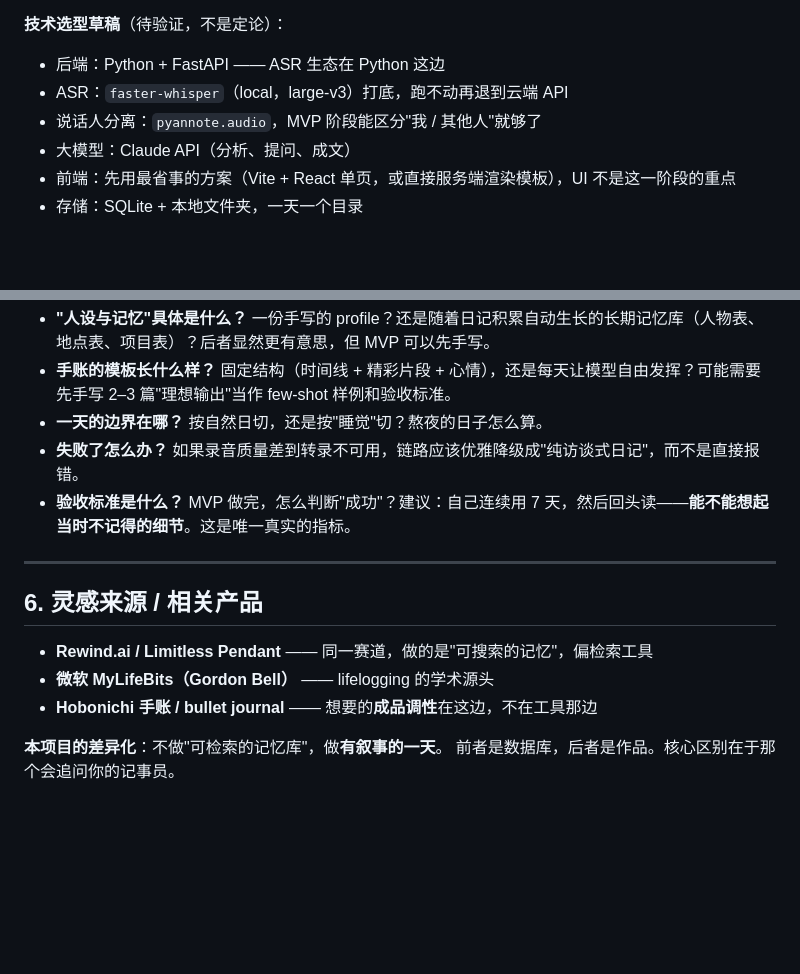
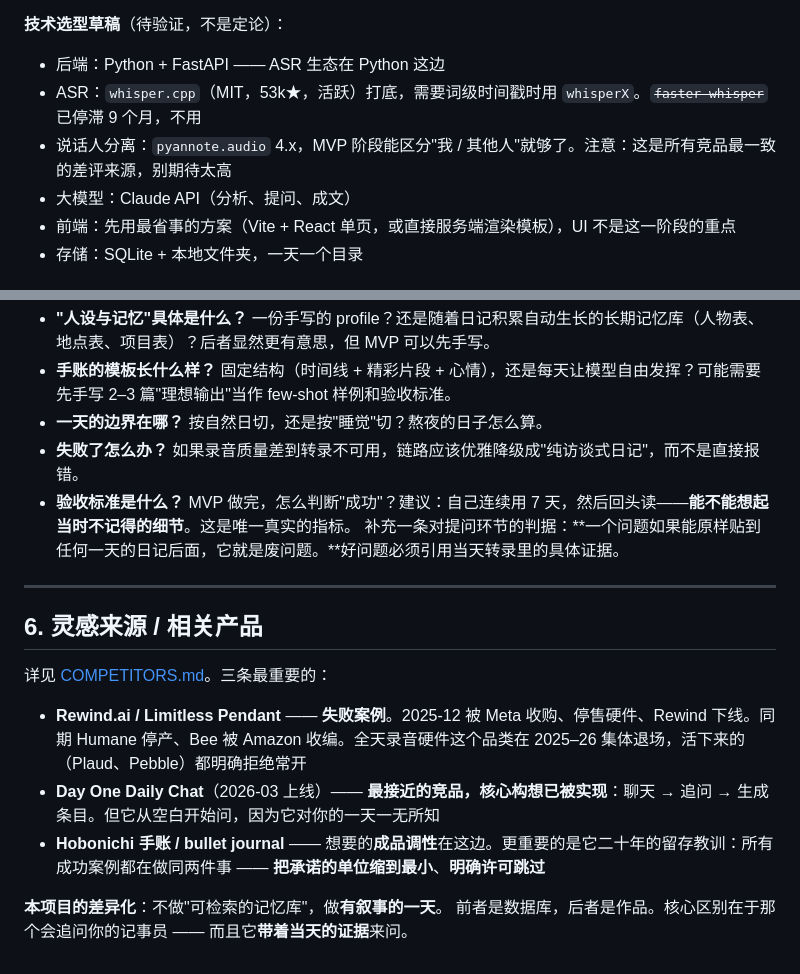
Before and after one commit to luyao618/dayscribe, a Markdown page: IDEAS.md, 2 parts joined by grey strips. GitHub-like rendering; blank space fills up the shorter version.

```diff
--- a/IDEAS.md
+++ b/IDEAS.md
@@ -59,8 +59,8 @@
 
 **技术选型草稿**（待验证，不是定论）：
 - 后端：Python + FastAPI —— ASR 生态在 Python 这边
-- ASR：`faster-whisper`（local，large-v3）打底，跑不动再退到云端 API
-- 说话人分离：`pyannote.audio`，MVP 阶段能区分"我 / 其他人"就够了
+- ASR：`whisper.cpp`（MIT，53k★，活跃）打底，需要词级时间戳时用 `whisperX`。~~`faster-whisper`~~ 已停滞 9 个月，不用
+- 说话人分离：`pyannote.audio` 4.x，MVP 阶段能区分"我 / 其他人"就够了。注意：这是所有竞品最一致的差评来源，别期待太高
 - 大模型：Claude API（分析、提问、成文）
 - 前端：先用最省事的方案（Vite + React 单页，或直接服务端渲染模板），UI 不是这一阶段的重点
 - 存储：SQLite + 本地文件夹，一天一个目录
@@ -100,14 +100,17 @@
 - **一天的边界在哪？** 按自然日切，还是按"睡觉"切？熬夜的日子怎么算。
 - **失败了怎么办？** 如果录音质量差到转录不可用，链路应该优雅降级成"纯访谈式日记"，而不是直接报错。
 - **验收标准是什么？** MVP 做完，怎么判断"成功"？建议：自己连续用 7 天，然后回头读——**能不能想起当时不记得的细节**。这是唯一真实的指标。
+  补充一条对提问环节的判据：**一个问题如果能原样贴到任何一天的日记后面，它就是废问题。**好问题必须引用当天转录里的具体证据。
 
 ---
 
 ## 6. 灵感来源 / 相关产品
 
-- **Rewind.ai / Limitless Pendant** —— 同一赛道，做的是"可搜索的记忆"，偏检索工具
-- **微软 MyLifeBits（Gordon Bell）** —— lifelogging 的学术源头
-- **Hobonichi 手账 / bullet journal** —— 想要的**成品调性**在这边，不在工具那边
+详见 [COMPETITORS.md](COMPETITORS.md)。三条最重要的：
+
+- **Rewind.ai / Limitless Pendant** —— **失败案例**。2025-12 被 Meta 收购、停售硬件、Rewind 下线。同期 Humane 停产、Bee 被 Amazon 收编。全天录音硬件这个品类在 2025–26 集体退场，活下来的（Plaud、Pebble）都明确拒绝常开
+- **Day One Daily Chat**（2026-03 上线）—— **最接近的竞品，核心构想已被实现**：聊天 → 追问 → 生成条目。但它从空白开始问，因为它对你的一天一无所知
+- **Hobonichi 手账 / bullet journal** —— 想要的**成品调性**在这边。更重要的是它二十年的留存教训：所有成功案例都在做同两件事 —— **把承诺的单位缩到最小**、**明确许可跳过**
 
 **本项目的差异化**：不做"可检索的记忆库"，做**有叙事的一天**。
-前者是数据库，后者是作品。核心区别在于那个会追问你的记事员。
+前者是数据库，后者是作品。核心区别在于那个会追问你的记事员 —— 而且它**带着当天的证据**来问。
```
Also changed, not shown: COMPETITORS.md (added, +156 -0 lines).
